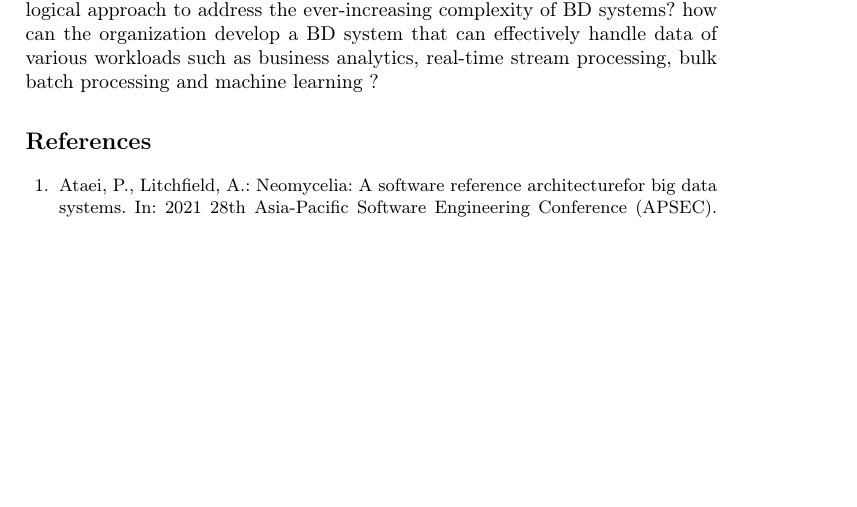
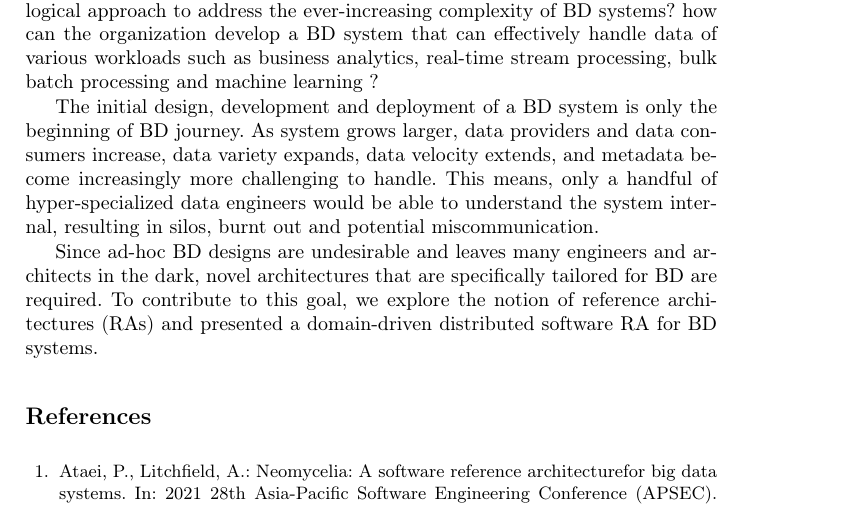
Before and after one commit to Polyhistor/Metamycelia, a LaTeX paper (metaMycelia.tex): part of page 2 of 2 before the commit and part of page 2 of 3 after it, cut so that both start at the same text, the shorter picture padded with empty space. Compiled offline with pdfLaTeX.

Commit message:
talked about the goal of the study

```diff
--- a/metaMycelia.tex
+++ b/metaMycelia.tex
@@ -65,6 +65,10 @@ On the other hand, in react years, more and more companies are shifting to cloud
 
 Taking all into consideration, how can one embark on such rather sophisticated journey? what is best initial point for adopting BD ? what can be a good logical approach to address the ever-increasing complexity of BD systems? how can the organization develop a BD system that can effectively handle data of various workloads such as business analytics, real-time stream processing, bulk batch processing and machine learning ?
 
+The initial design, development and deployment of a BD system is only the beginning of BD journey. As system grows larger, data providers and data consumers increase, data variety expands, data velocity extends, and metadata become increasingly more challenging to handle. This means, only a handful of hyper-specialized data engineers would be able to understand the system internal, resulting in silos, burnt out and potential miscommunication.
+
+Since ad-hoc BD designs are undesirable and leaves many engineers and architects in the dark, novel architectures that are specifically tailored for BD are required. To contribute to this goal, we explore the notion of reference architectures (RAs) and presented a domain-driven distributed software RA for BD systems.
+
 %
 % ---- Bibliography ----
 %
```
Also changed, not shown: metaMycelia.pdf, 3 other files.
